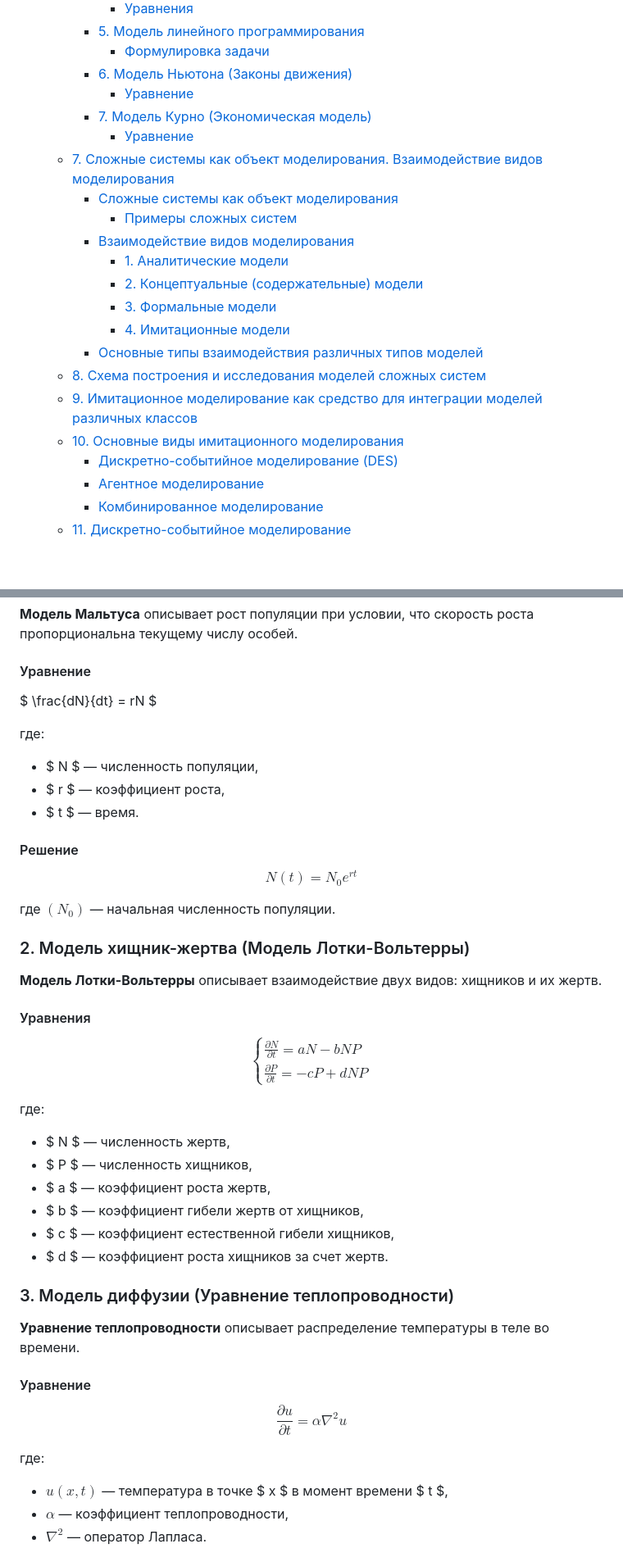
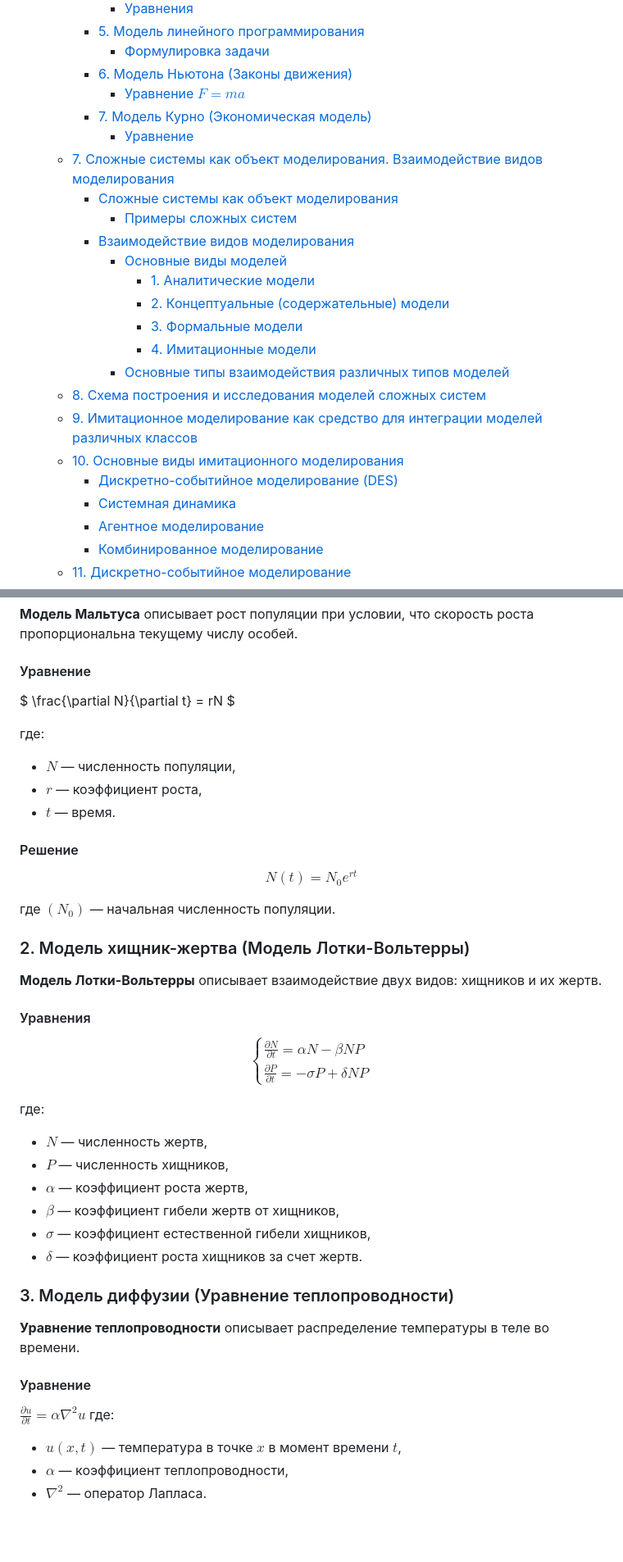
Before and after one commit to sta-zot/PIS, a Markdown page: РГРТУ/МиКМ/README.md, 2 parts joined by grey strips. Shown: that part at 82% size. GitHub-like rendering; blank space fills up the shorter version.

```diff
--- a/РГРТУ/МиКМ/README.md
+++ b/РГРТУ/МиКМ/README.md
@@ -46,22 +48,24 @@ author: "Зотов С.С."
     - [5. Модель линейного программирования](#5-модель-линейного-программирования)
       - [Формулировка задачи](#формулировка-задачи)
     - [6. Модель Ньютона (Законы движения)](#6-модель-ньютона-законы-движения)
+      - [Уравнение $F = ma$](#уравнение-f--ma)
+    - [7. Модель Курно (Экономическая модель)](#7-модель-курно-экономическая-модель)
       - [Уравнение](#уравнение-2)
-    - [7. Модель Курно (Экономическая модель)](#7-модель-курно-экономическая-модель)
-      - [Уравнение](#уравнение-3)
   - [7. Сложные системы как объект моделирования. Взаимодействие видов моделирования](#7-сложные-системы-как-объект-моделирования-взаимодействие-видов-моделирования)
     - [Сложные системы как объект моделирования](#сложные-системы-как-объект-моделирования)
       - [Примеры сложных систем](#примеры-сложных-систем)
     - [Взаимодействие видов моделирования](#взаимодействие-видов-моделирования)
-      - [1. Аналитические модели](#1-аналитические-модели)
-      - [2. Концептуальные (содержательные) модели](#2-концептуальные-содержательные-модели)
-      - [3. Формальные модели](#3-формальные-модели)
-      - [4. Имитационные модели](#4-имитационные-модели)
-    - [Основные типы взаимодействия различных типов моделей](#основные-типы-взаимодействия-различных-типов-моделей)
+      - [Основные виды моделей](#основные-виды-моделей)
+        - [1. Аналитические модели](#1-аналитические-модели)
+        - [2. Концептуальные (содержательные) модели](#2-концептуальные-содержательные-модели)
+        - [3. Формальные модели](#3-формальные-модели)
+        - [4. Имитационные модели](#4-имитационные-модели)
+      - [Основные типы взаимодействия различных типов моделей](#основные-типы-взаимодействия-различных-типов-моделей)
   - [8. Схема построения и исследования моделей сложных систем](#8-схема-построения-и-исследования-моделей-сложных-систем)
   - [9. Имитационное моделирование как средство для интеграции моделей различных классов](#9-имитационное-моделирование-как-средство-для-интеграции-моделей-различных-классов)
   - [10. Основные виды имитационного моделирования](#10-основные-виды-имитационного-моделирования)
     - [Дискретно-событийное моделирование (DES)](#дискретно-событийное-моделирование-des)
+    - [Системная динамика](#системная-динамика)
     - [Агентное моделирование](#агентное-моделирование)
     - [Комбинированное моделирование](#комбинированное-моделирование)
   - [11. Дискретно-событийное моделирование](#11-дискретно-событийное-моделирование)
@@ -413,14 +427,14 @@ author: "Зотов С.С."
 #### Уравнение
 
 $
-\frac{dN}{dt} = rN
+\frac{\partial N}{\partial t} = rN
 $
 
 где:
 
-- $ N $ — численность популяции,
-- $ r $ — коэффициент роста,
-- $ t $ — время.
+- $N$ — численность популяции,
+- $r$ — коэффициент роста,
+- $t$ — время.
 
 #### Решение
 
@@ -438,33 +452,28 @@ $$
 
 $$
 \begin{cases}
-   \frac{\partial N}{ \partial t} = aN - bNP \\
-   \frac{\partial P}{\partial t} = -cP + dNP
+   \frac{\partial N}{ \partial t} = \alpha N - \beta NP \\
+   \frac{\partial P}{\partial t} = -\sigma P + \delta NP
 \end{cases}
 $$
 
 где:
 
-- $ N $ — численность жертв,
-- $ P $ — численность хищников,
-- $ a $ — коэффициент роста жертв,
-- $ b $ — коэффициент гибели жертв от хищников,
-- $ c $ — коэффициент естественной гибели хищников,
-- $ d $ — коэффициент роста хищников за счет жертв.
+- $N$ — численность жертв,
+- $P$ — численность хищников,
+- $\alpha$ — коэффициент роста жертв,
+- $\beta$ — коэффициент гибели жертв от хищников,
+- $\sigma$ — коэффициент естественной гибели хищников,
+- $\delta$ — коэффициент роста хищников за счет жертв.
 
 ### 3. Модель диффузии (Уравнение теплопроводности)
 
 **Уравнение теплопроводности** описывает распределение температуры в теле во времени.
 
 #### Уравнение
-
-$$
-\frac{\partial u}{\partial t} = \alpha \nabla^2 u
-$$
-
-где:
-
-- $u(x, t)$ — температура в точке $ x $ в момент времени $ t $,
+$\frac{\partial u}{\partial t} = \alpha \nabla^2 u$ где:
+
+- $u(x, t)$ — температура в точке $x$ в момент времени $t$,
 - $\alpha$ — коэффициент теплопроводности,
 - $\nabla^2$ — оператор Лапласа.
 
```
Also changed, not shown: other parts of РГРТУ/МиКМ/README.md (+53 -36 lines).
